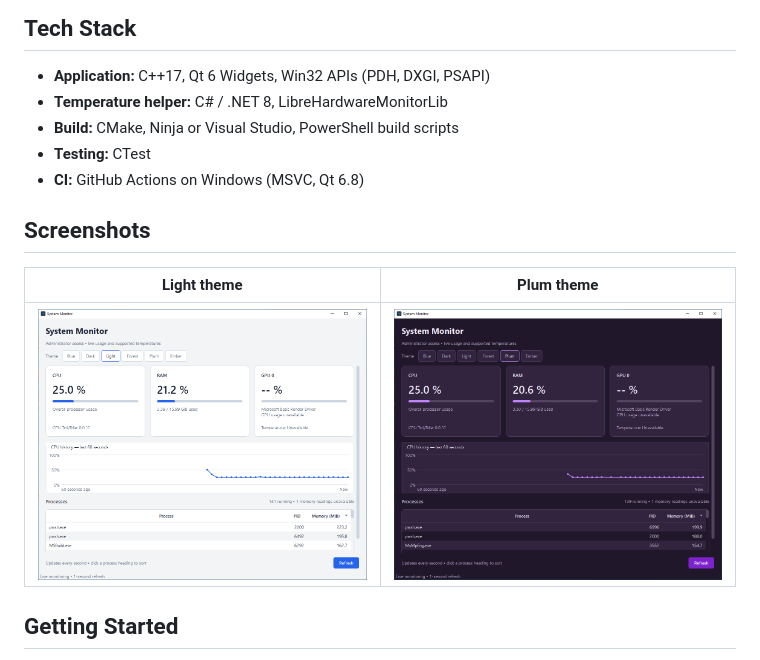
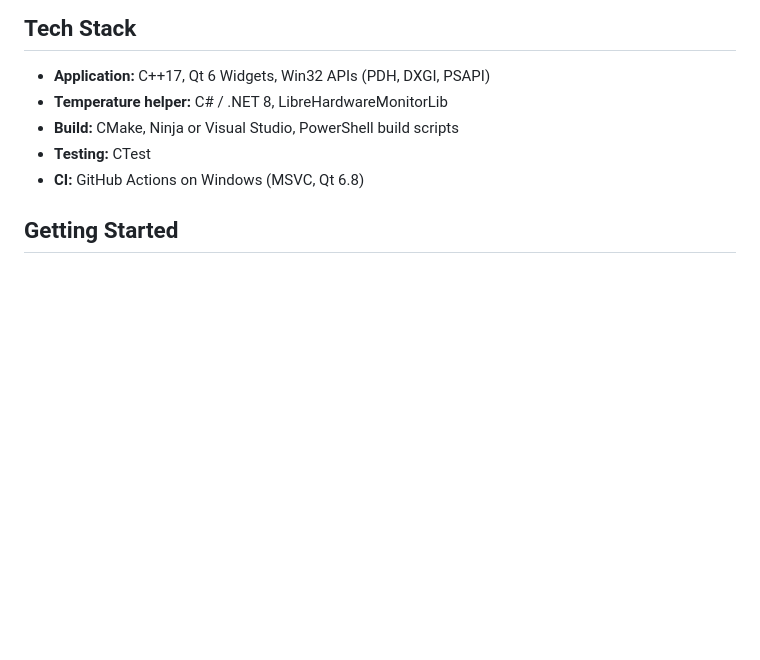
Before and after one commit to aalatraqchi/System-Monitor, a Markdown page: README.md, the part around one of its changes. Rendered like a GitHub page; pictures changed too: screenshots/theme-light.png (deleted), screenshots/theme-plum.png (deleted); blank space fills up the shorter version.

```diff
--- a/README.md
+++ b/README.md
@@ -27,12 +27,6 @@ System Monitor shows live CPU, memory and GPU usage, CPU and GPU temperatures, a
 - **Build:** CMake, Ninja or Visual Studio, PowerShell build scripts
 - **Testing:** CTest
 - **CI:** GitHub Actions on Windows (MSVC, Qt 6.8)
-
-## Screenshots
-
-| Light theme | Plum theme |
-| --- | --- |
-| ![Dashboard in the Light theme](screenshots/theme-light.png) | ![Dashboard in the Plum theme](screenshots/theme-plum.png) |
 
 ## Getting Started
 
```
Also changed, not shown: other parts of README.md (+1 -1 lines), screenshots/dashboard.png.
